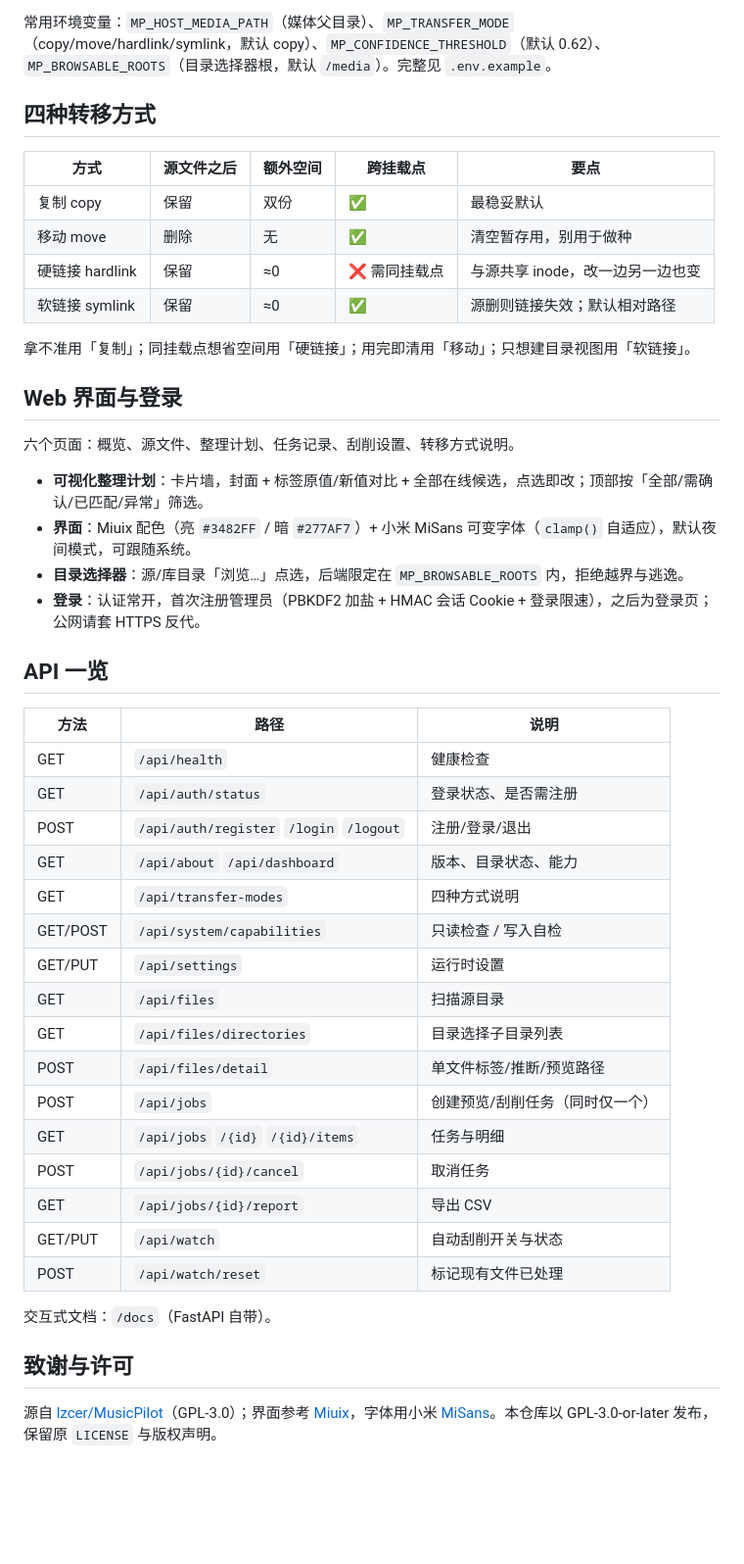
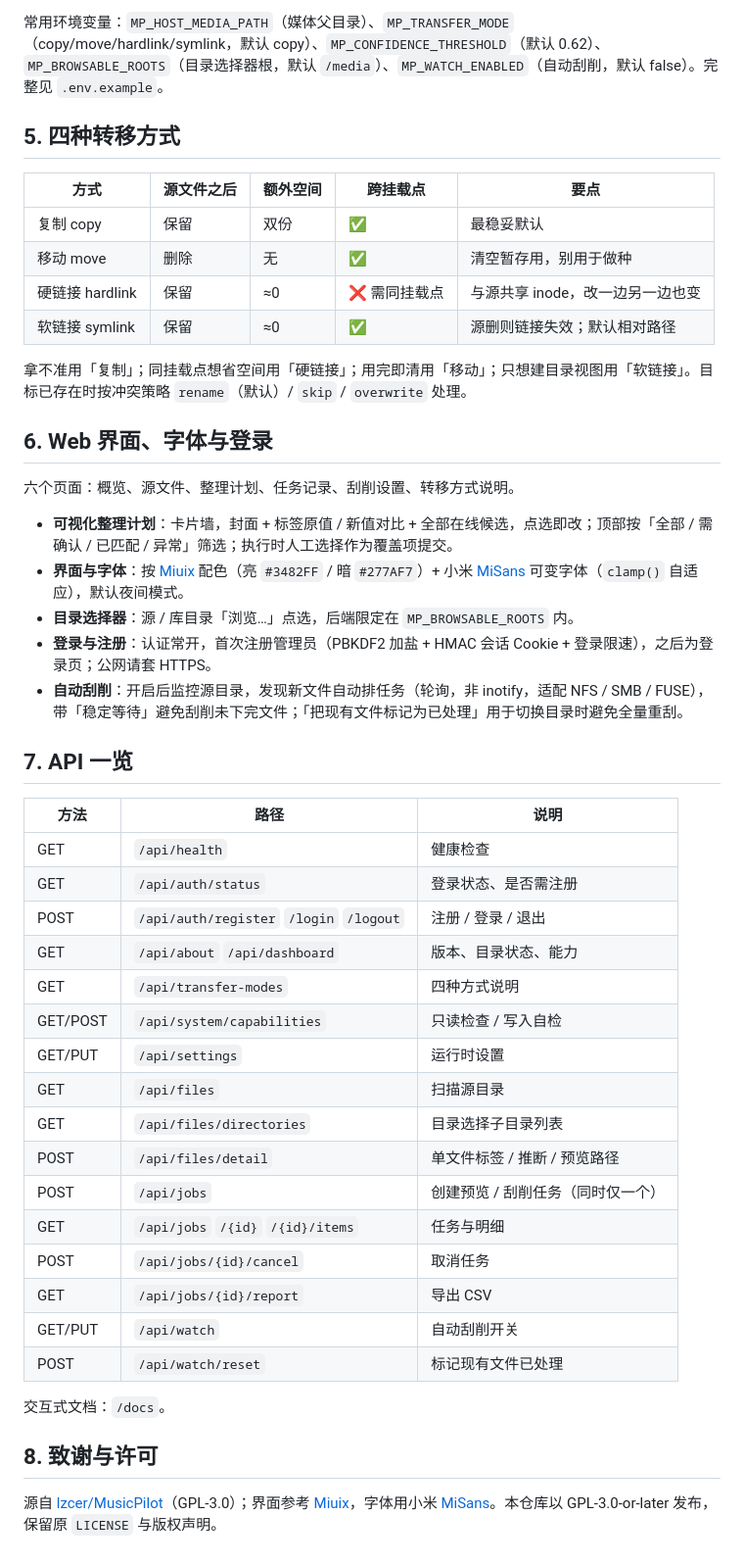
Before and after one commit to Gpan666/musicpilot-scraper, a Markdown page: README.md, the part around one of its changes. Shown at 98% size. GitHub-like rendering; blank space fills up the shorter version.

```diff
--- a/README.md
+++ b/README.md
@@ -37,49 +62,50 @@ docker compose up -d --build
 
-常用环境变量：`MP_HOST_MEDIA_PATH`（媒体父目录）、`MP_TRANSFER_MODE`（copy/move/hardlink/symlink，默认 copy）、`MP_CONFIDENCE_THRESHOLD`（默认 0.62）、`MP_BROWSABLE_ROOTS`（目录选择器根，默认 `/media`）。完整见 `.env.example`。
+常用环境变量：`MP_HOST_MEDIA_PATH`（媒体父目录）、`MP_TRANSFER_MODE`（copy/move/hardlink/symlink，默认 copy）、`MP_CONFIDENCE_THRESHOLD`（默认 0.62）、`MP_BROWSABLE_ROOTS`（目录选择器根，默认 `/media`）、`MP_WATCH_ENABLED`（自动刮削，默认 false）。完整见 `.env.example`。
 
-## 四种转移方式
+## 5. 四种转移方式
 
-| 方式           | 源文件之后 | 额外空间 | 跨挂载点    | 要点                  |
-| ------------ | ----- | ---- | ------- | ------------------- |
-| 复制 copy      | 保留    | 双份   | ✅       | 最稳妥默认               |
-| 移动 move      | 删除    | 无    | ✅       | 清空暂存用，别用于做种         |
-| 硬链接 hardlink | 保留    | ≈0   | ❌ 需同挂载点 | 与源共享 inode，改一边另一边也变 |
-| 软链接 symlink  | 保留    | ≈0   | ✅       | 源删则链接失效；默认相对路径      |
+| 方式 | 源文件之后 | 额外空间 | 跨挂载点 | 要点 |
+| --- | --- | --- | --- | --- |
+| 复制 copy | 保留 | 双份 | ✅ | 最稳妥默认 |
+| 移动 move | 删除 | 无 | ✅ | 清空暂存用，别用于做种 |
+| 硬链接 hardlink | 保留 | ≈0 | ❌ 需同挂载点 | 与源共享 inode，改一边另一边也变 |
+| 软链接 symlink | 保留 | ≈0 | ✅ | 源删则链接失效；默认相对路径 |
 
-拿不准用「复制」；同挂载点想省空间用「硬链接」；用完即清用「移动」；只想建目录视图用「软链接」。
+拿不准用「复制」；同挂载点想省空间用「硬链接」；用完即清用「移动」；只想建目录视图用「软链接」。目标已存在时按冲突策略 `rename`（默认）/ `skip` / `overwrite` 处理。
 
-## Web 界面与登录
+## 6. Web 界面、字体与登录
 
 六个页面：概览、源文件、整理计划、任务记录、刮削设置、转移方式说明。
 
-- **可视化整理计划**：卡片墙，封面 + 标签原值/新值对比 + 全部在线候选，点选即改；顶部按「全部/需确认/已匹配/异常」筛选。
-- **界面**：Miuix 配色（亮 `#3482FF` / 暗 `#277AF7`）+ 小米 MiSans 可变字体（`clamp()` 自适应），默认夜间模式，可跟随系统。
-- **目录选择器**：源/库目录「浏览…」点选，后端限定在 `MP_BROWSABLE_ROOTS` 内，拒绝越界与逃逸。
-- **登录**：认证常开，首次注册管理员（PBKDF2 加盐 + HMAC 会话 Cookie + 登录限速），之后为登录页；公网请套 HTTPS 反代。
+- **可视化整理计划**：卡片墙，封面 + 标签原值 / 新值对比 + 全部在线候选，点选即改；顶部按「全部 / 需确认 / 已匹配 / 异常」筛选；执行时人工选择作为覆盖项提交。
+- **界面与字体**：按 [Miuix](https://github.com/compose-miuix-ui/miuix) 配色（亮 `#3482FF` / 暗 `#277AF7`）+ 小米 [MiSans](https://hyperos.mi.com/font/) 可变字体（`clamp()` 自适应），默认夜间模式。
+- **目录选择器**：源 / 库目录「浏览…」点选，后端限定在 `MP_BROWSABLE_ROOTS` 内。
+- **登录与注册**：认证常开，首次注册管理员（PBKDF2 加盐 + HMAC 会话 Cookie + 登录限速），之后为登录页；公网请套 HTTPS。
+- **自动刮削**：开启后监控源目录，发现新文件自动排任务（轮询，非 inotify，适配 NFS / SMB / FUSE），带「稳定等待」避免刮削未下完文件；「把现有文件标记为已处理」用于切换目录时避免全量重刮。
 
-## API 一览
+## 7. API 一览
 
-| 方法       | 路径                                      | 说明               |
-| -------- | --------------------------------------- | ---------------- |
-| GET      | `/api/health`                           | 健康检查             |
-| GET      | `/api/auth/status`                      | 登录状态、是否需注册       |
-| POST     | `/api/auth/register` `/login` `/logout` | 注册/登录/退出         |
-| GET      | `/api/about` `/api/dashboard`           | 版本、目录状态、能力       |
-| GET      | `/api/transfer-modes`                   | 四种方式说明           |
-| GET/POST | `/api/system/capabilities`              | 只读检查 / 写入自检      |
-| GET/PUT  | `/api/settings`                         | 运行时设置            |
-| GET      | `/api/files`                            | 扫描源目录            |
-| GET      | `/api/files/directories`                | 目录选择子目录列表        |
-| POST     | `/api/files/detail`                     | 单文件标签/推断/预览路径    |
-| POST     | `/api/jobs`                             | 创建预览/刮削任务（同时仅一个） |
-| GET      | `/api/jobs` `/{id}` `/{id}/items`       | 任务与明细            |
-| POST     | `/api/jobs/{id}/cancel`                 | 取消任务             |
-| GET      | `/api/jobs/{id}/report`                 | 导出 CSV           |
-| GET/PUT  | `/api/watch`                            | 自动刮削开关与状态        |
-| POST     | `/api/watch/reset`                      | 标记现有文件已处理        |
+| 方法 | 路径 | 说明 |
+| --- | --- | --- |
+| GET | `/api/health` | 健康检查 |
+| GET | `/api/auth/status` | 登录状态、是否需注册 |
+| POST | `/api/auth/register` `/login` `/logout` | 注册 / 登录 / 退出 |
+| GET | `/api/about` `/api/dashboard` | 版本、目录状态、能力 |
+| GET | `/api/transfer-modes` | 四种方式说明 |
+| GET/POST | `/api/system/capabilities` | 只读检查 / 写入自检 |
+| GET/PUT | `/api/settings` | 运行时设置 |
+| GET | `/api/files` | 扫描源目录 |
+| GET | `/api/files/directories` | 目录选择子目录列表 |
+| POST | `/api/files/detail` | 单文件标签 / 推断 / 预览路径 |
+| POST | `/api/jobs` | 创建预览 / 刮削任务（同时仅一个） |
+| GET | `/api/jobs` `/{id}` `/{id}/items` | 任务与明细 |
+| POST | `/api/jobs/{id}/cancel` | 取消任务 |
+| GET | `/api/jobs/{id}/report` | 导出 CSV |
+| GET/PUT | `/api/watch` | 自动刮削开关 |
+| POST | `/api/watch/reset` | 标记现有文件已处理 |
 
-交互式文档：`/docs`（FastAPI 自带）。
+交互式文档：`/docs`。
 
-## 致谢与许可
+## 8. 致谢与许可
 
 源自 [lzcer/MusicPilot](https://github.com/lzcer/MusicPilot)（GPL-3.0）；界面参考 [Miuix](https://github.com/compose-miuix-ui/miuix)，字体用小米 [MiSans](https://hyperos.mi.com/font/)。本仓库以 GPL-3.0-or-later 发布，保留原 `LICENSE` 与版权声明。
```
Also changed, not shown: other parts of README.md (+33 -8 lines), docs/assets/musicpilot-icon.png.
